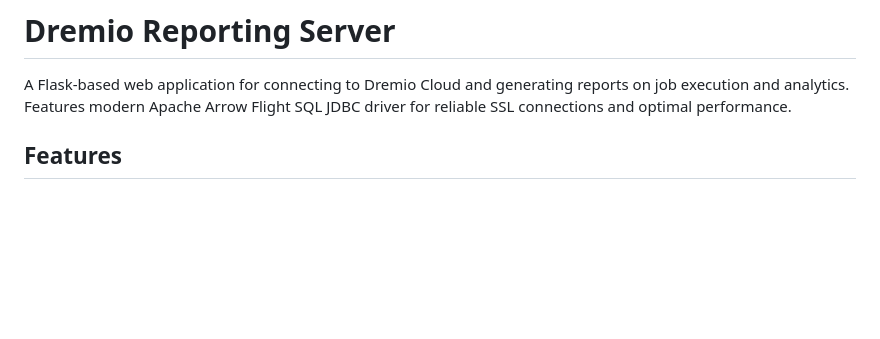
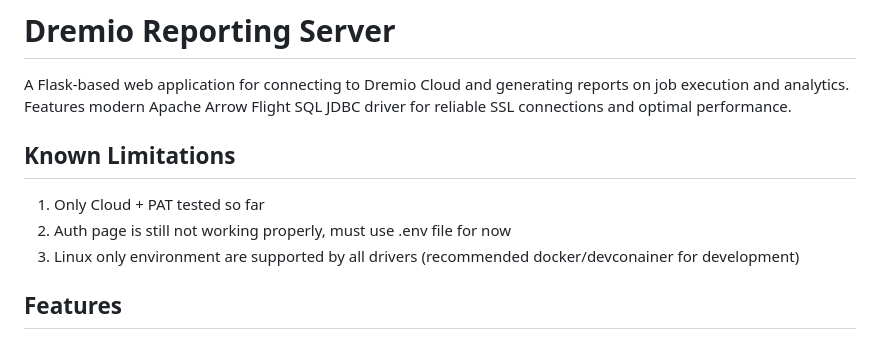
Before and after one commit to vandop/dremio-client-test-server, a Markdown page: README.md, the part around the change. Drawn GitHub-style; blank space fills up the shorter version.

```diff
--- a/README.md
+++ b/README.md
@@ -1,6 +1,11 @@
 # Dremio Reporting Server
 
 A Flask-based web application for connecting to Dremio Cloud and generating reports on job execution and analytics. Features modern Apache Arrow Flight SQL JDBC driver for reliable SSL connections and optimal performance.
+
+## Known Limitations
+1. Only Cloud + PAT tested so far
+2. Auth page is still not working properly, must use .env file for now
+3. Linux only environment are supported by all drivers (recommended docker/devconainer for development)
 
 ## Features
 
```
